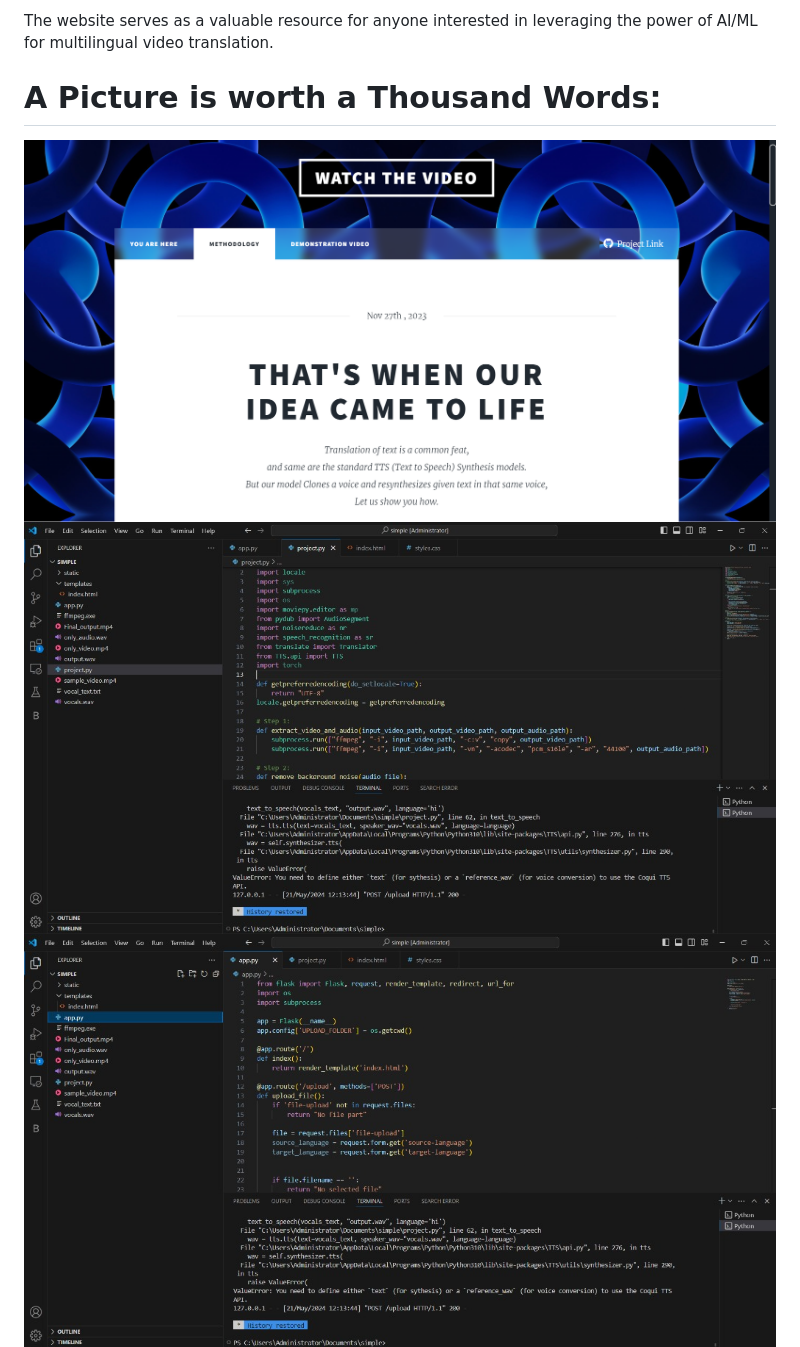
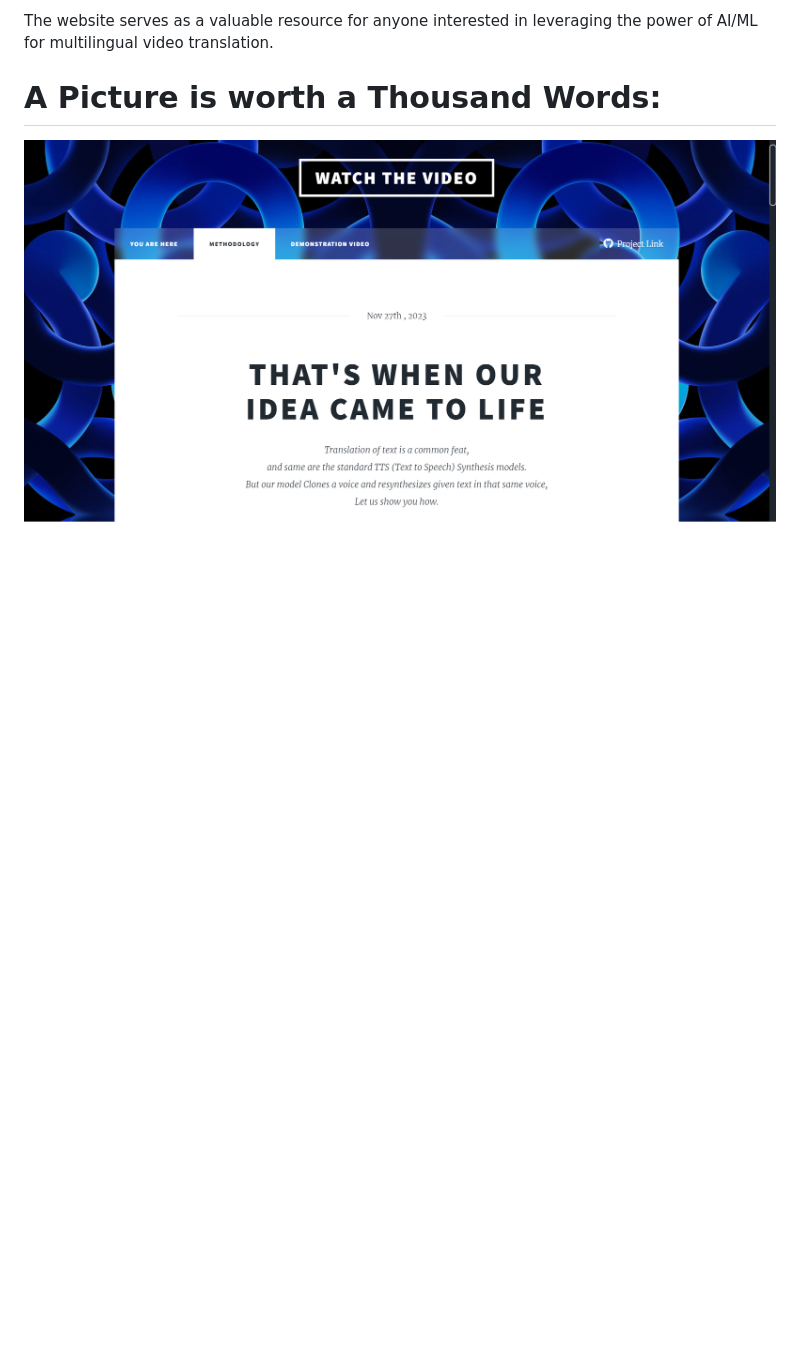
Before and after one commit to Coffee-Expert/Intelligent-TransSpeaker-, a Markdown page: README.md, the part around the change. Rendered like a GitHub page; blank space fills up the shorter version.

```diff
--- a/README.md
+++ b/README.md
@@ -30,8 +30,6 @@ The website serves as a valuable resource for anyone interested in leveraging th
 # A Picture is worth a Thousand Words:
 
 ![alt text](https://github.com/Coffee-Expert/Intelligent-TransSpeaker-/blob/main/images/screen2.png)
-![alt text](https://github.com/Coffee-Expert/Intelligent-TransSpeaker-/blob/main/images/screen5.png)
-![alt text](https://github.com/Coffee-Expert/Intelligent-TransSpeaker-/blob/main/images/screen6.png)
 ![alt text](https://github.com/Coffee-Expert/Intelligent-TransSpeaker-/blob/main/images/screen4.png)
 ![alt text](https://github.com/Coffee-Expert/Intelligent-TransSpeaker-/blob/main/images/screen3.png)
 
```
